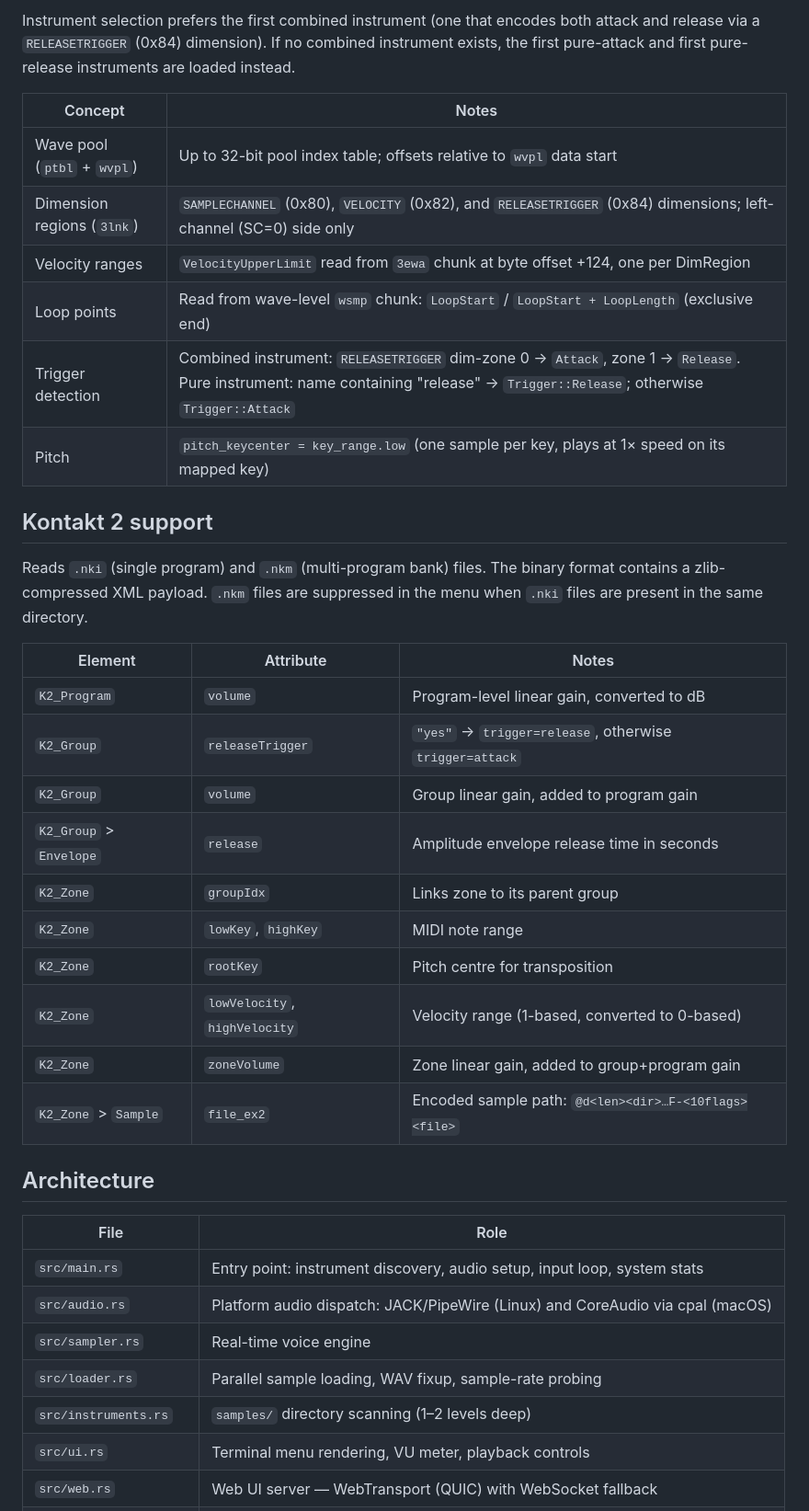
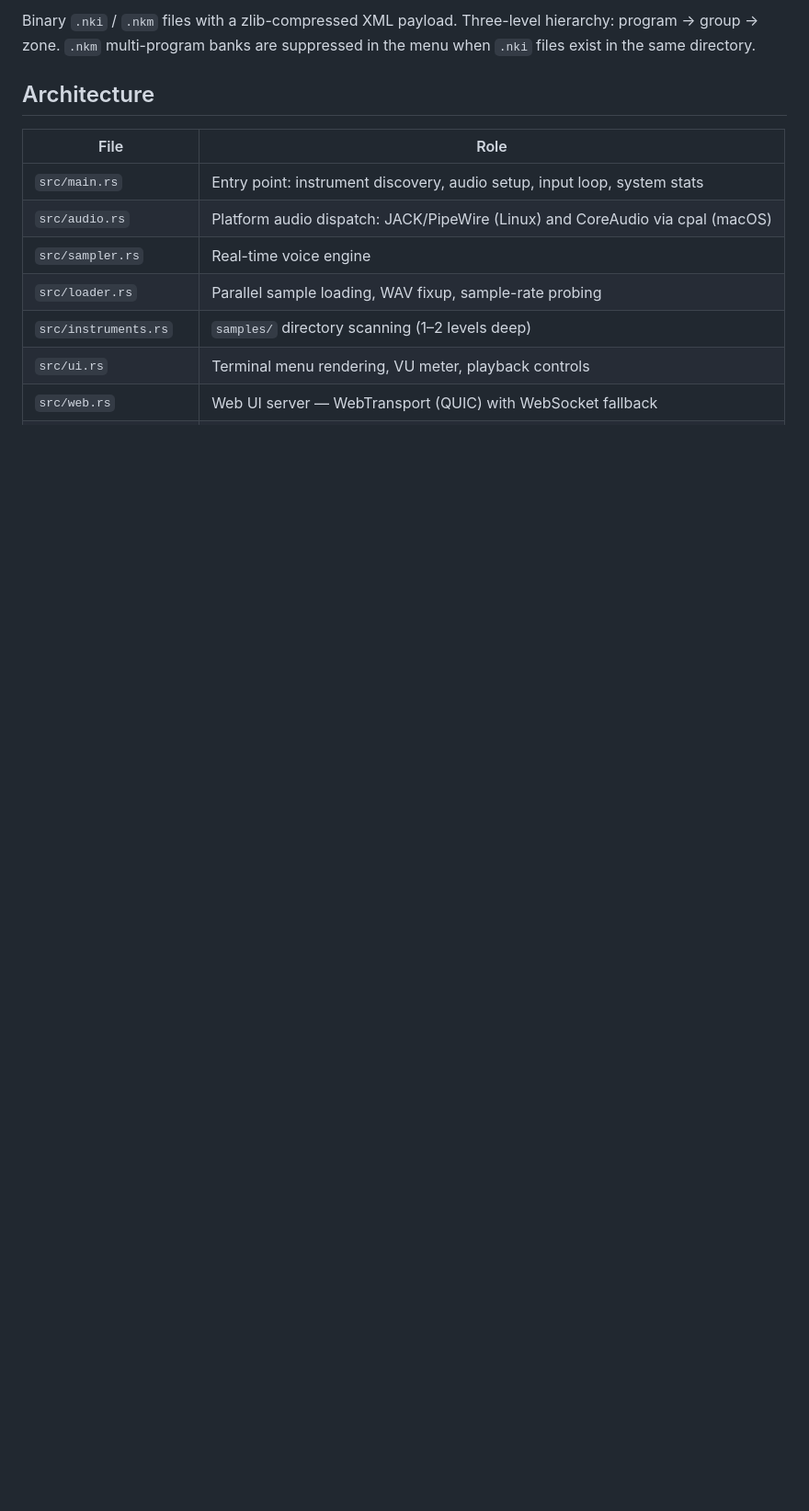
Before and after one commit to forain/pianeer, a Markdown page: README.md, the part around one of its changes. Shown at 92% size. Drawn GitHub-style; blank space fills up the shorter version.

```diff
--- a/README.md
+++ b/README.md
@@ -138,31 +133,5 @@ GIG (`.gig`) is a RIFF/DLS Level 2 container with embedded 16-bit PCM audio, use
 
-Instrument selection prefers the first combined instrument (one that encodes both attack and release via a `RELEASETRIGGER` (0x84) dimension). If no combined instrument exists, the first pure-attack and first pure-release instruments are loaded instead.
-
-| Concept | Notes |
-|---------|-------|
-| Wave pool (`ptbl` + `wvpl`) | Up to 32-bit pool index table; offsets relative to `wvpl` data start |
-| Dimension regions (`3lnk`) | `SAMPLECHANNEL` (0x80), `VELOCITY` (0x82), and `RELEASETRIGGER` (0x84) dimensions; left-channel (SC=0) side only |
-| Velocity ranges | `VelocityUpperLimit` read from `3ewa` chunk at byte offset +124, one per DimRegion |
-| Loop points | Read from wave-level `wsmp` chunk: `LoopStart` / `LoopStart + LoopLength` (exclusive end) |
-| Trigger detection | Combined instrument: `RELEASETRIGGER` dim-zone 0 → `Attack`, zone 1 → `Release`. Pure instrument: name containing "release" → `Trigger::Release`; otherwise `Trigger::Attack` |
-| Pitch | `pitch_keycenter = key_range.low` (one sample per key, plays at 1× speed on its mapped key) |
-
-## Kontakt 2 support
-
-Reads `.nki` (single program) and `.nkm` (multi-program bank) files. The binary format contains a zlib-compressed XML payload. `.nkm` files are suppressed in the menu when `.nki` files are present in the same directory.
-
-| Element | Attribute | Notes |
-|---------|-----------|-------|
-| `K2_Program` | `volume` | Program-level linear gain, converted to dB |
-| `K2_Group` | `releaseTrigger` | `"yes"` → `trigger=release`, otherwise `trigger=attack` |
-| `K2_Group` | `volume` | Group linear gain, added to program gain |
-| `K2_Group` > `Envelope` | `release` | Amplitude envelope release time in seconds |
-| `K2_Zone` | `groupIdx` | Links zone to its parent group |
-| `K2_Zone` | `lowKey`, `highKey` | MIDI note range |
-| `K2_Zone` | `rootKey` | Pitch centre for transposition |
-| `K2_Zone` | `lowVelocity`, `highVelocity` | Velocity range (1-based, converted to 0-based) |
-| `K2_Zone` | `zoneVolume` | Zone linear gain, added to group+program gain |
-| `K2_Zone` > `Sample` | `file_ex2` | Encoded sample path: `@d<len><dir>…F-<10flags><file>` |
+Binary `.nki` / `.nkm` files with a zlib-compressed XML payload. Three-level hierarchy: program → group → zone. `.nkm` multi-program banks are suppressed in the menu when `.nki` files exist in the same directory.
 
 ## Architecture
 
```
Also changed, not shown: other parts of README.md (+28 -33 lines).
